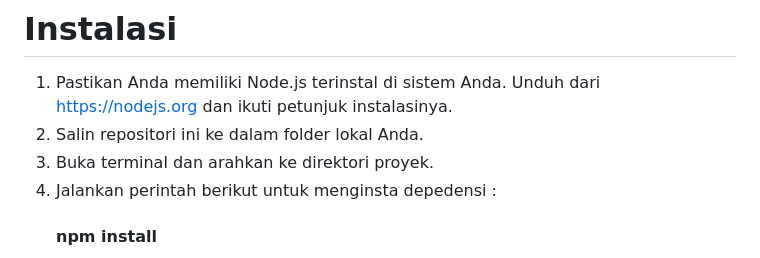
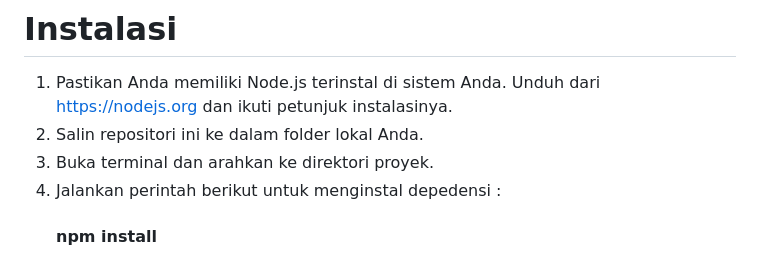
Before and after one commit to nadinibyant/SEA-Cinema, a Markdown page: README.md, the part around the change. GitHub-like rendering.

```diff
--- a/README.md
+++ b/README.md
@@ -7,7 +7,7 @@ SEA Cinema adalah website pemesenan tiket film, dengan memberikan kenyamanan pad
 1. Pastikan Anda memiliki Node.js terinstal di sistem Anda. Unduh dari https://nodejs.org  dan ikuti petunjuk instalasinya.
 2. Salin repositori ini ke dalam folder lokal Anda.
 3. Buka terminal dan arahkan ke direktori proyek.
-4. Jalankan perintah berikut untuk menginsta depedensi :
+4. Jalankan perintah berikut untuk menginstal depedensi :
    <h4>npm install</h4>
 5. Penginstalan berhasil ketika folder node_modules sudah muncul pada direktori Anda.
 
```
